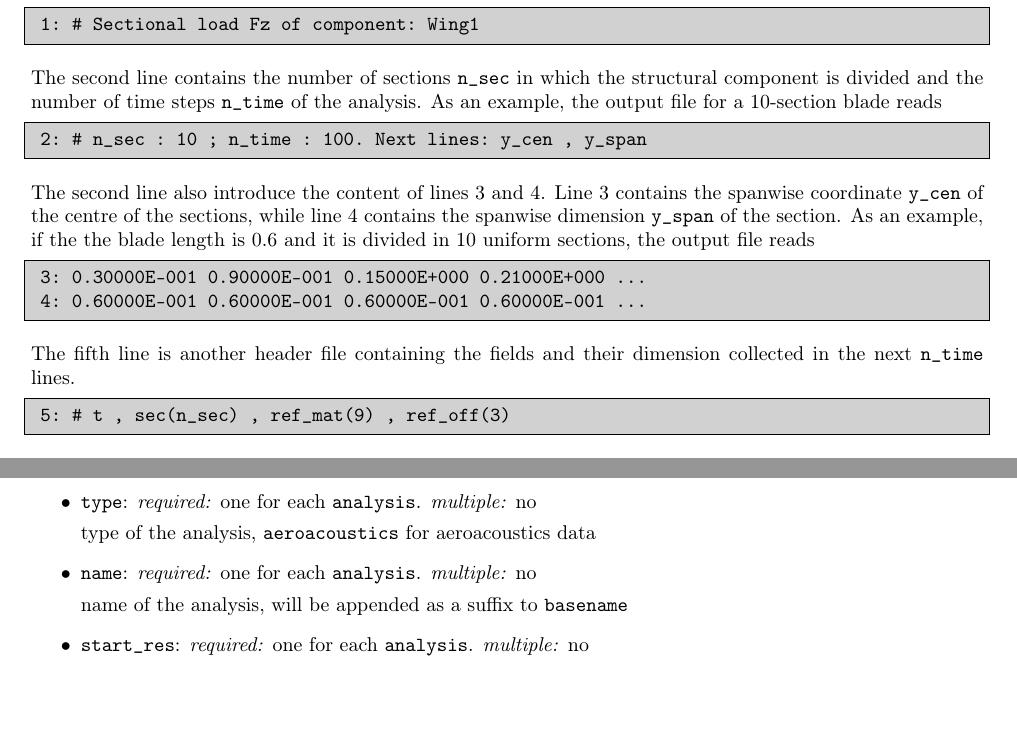
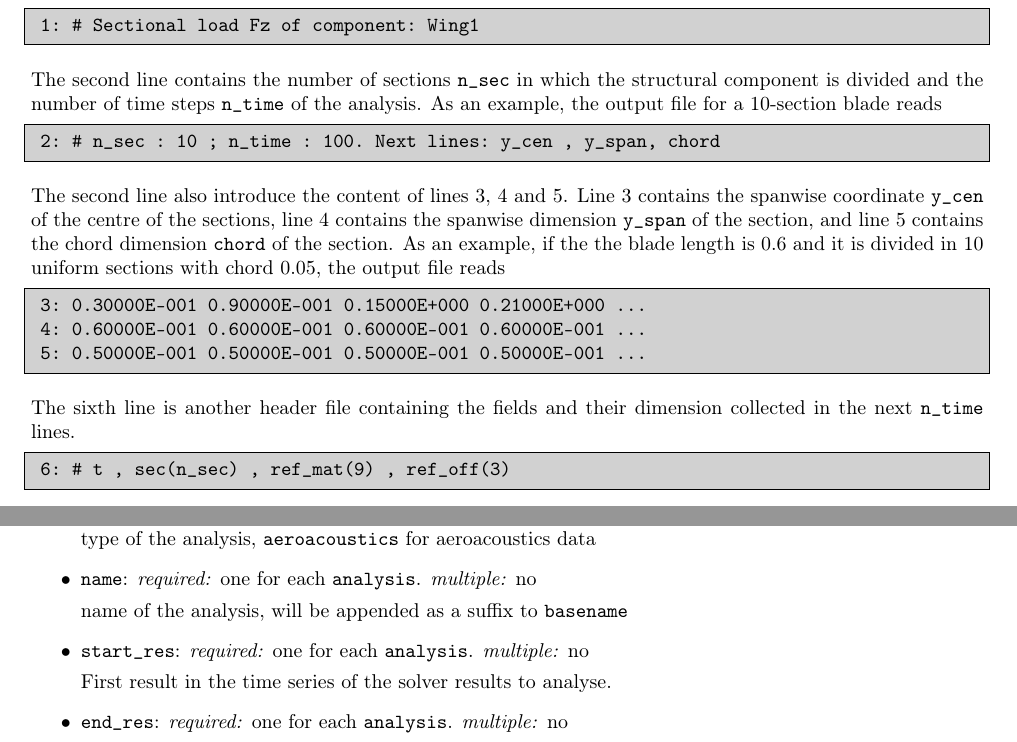
Before and after one commit to kuwt/dust, a LaTeX thesis (DUST_user_manual/DUST_user_manual.tex, which reads DUST_user_manual/content/postprocessor.tex): two parts of pages 78 and 80 of 81 before the commit and two parts of pages 78 and 81 of 81 after it, joined at a grey line, cut so that both start at the same text, the shorter picture padded with empty space. Compiled offline with pdfLaTeX.

Commit message:
added chord value on sectional loads output

```diff
--- a/DUST_user_manual/content/postprocessor.tex
+++ b/DUST_user_manual/content/postprocessor.tex
@@ -927,21 +927,23 @@ The second line contains the number of sections \param{n\_sec} in which the
 structural component is divided and the number of time steps \param{n\_time}
 of the analysis. As an example, the output file for a 10-section blade reads
 \begin{inputfile}[frame=single]
- 2: # n_sec : 10 ; n_time : 100. Next lines: y_cen , y_span
+ 2: # n_sec : 10 ; n_time : 100. Next lines: y_cen , y_span, chord
 \end{inputfile}
-The second line also introduce the content of lines 3 and 4. Line 3 contains
-the spanwise coordinate \param{y\_cen} of the centre of the sections, while
-line 4 contains the spanwise dimension \param{y\_span} of the section. As an
-example, if the the blade length is 0.6 and it is divided in 10 uniform sections,
+The second line also introduce the content of lines 3, 4 and 5. Line 3 contains
+the spanwise coordinate \param{y\_cen} of the centre of the sections,
+line 4 contains the spanwise dimension \param{y\_span} of the section, and
+line 5 contains the  chord dimension \param{chord} of the section. As an
+example, if the the blade length is 0.6 and it is divided in 10 uniform sections with chord 0.05,
 the output file reads
 \begin{inputfile}[frame=single]
  3:  0.30000E-001  0.90000E-001  0.15000E+000  0.21000E+000 ...
  4:  0.60000E-001  0.60000E-001  0.60000E-001  0.60000E-001 ...
+ 5:  0.50000E-001  0.50000E-001  0.50000E-001  0.50000E-001 ...
 \end{inputfile}
-The fifth line is another header file containing the fields and their
+The sixth line is another header file containing the fields and their
 dimension collected in the next \param{n\_time} lines.
 \begin{inputfile}[frame=single]
- 5: # t , sec(n_sec) , ref_mat(9) , ref_off(3)
+ 6: # t , sec(n_sec) , ref_mat(9) , ref_off(3)
 \end{inputfile}
 The first field is the time. The sectional loads of the \param{n\_sec}
 sections follow. The last 12 lines contains the (first-column) unrolled
```
Also changed, not shown: DUST_user_manual/DUST_user_manual.pdf, DUST_user_manual/content/postprocessor.tex (2 more changed lines), 6 other files.
